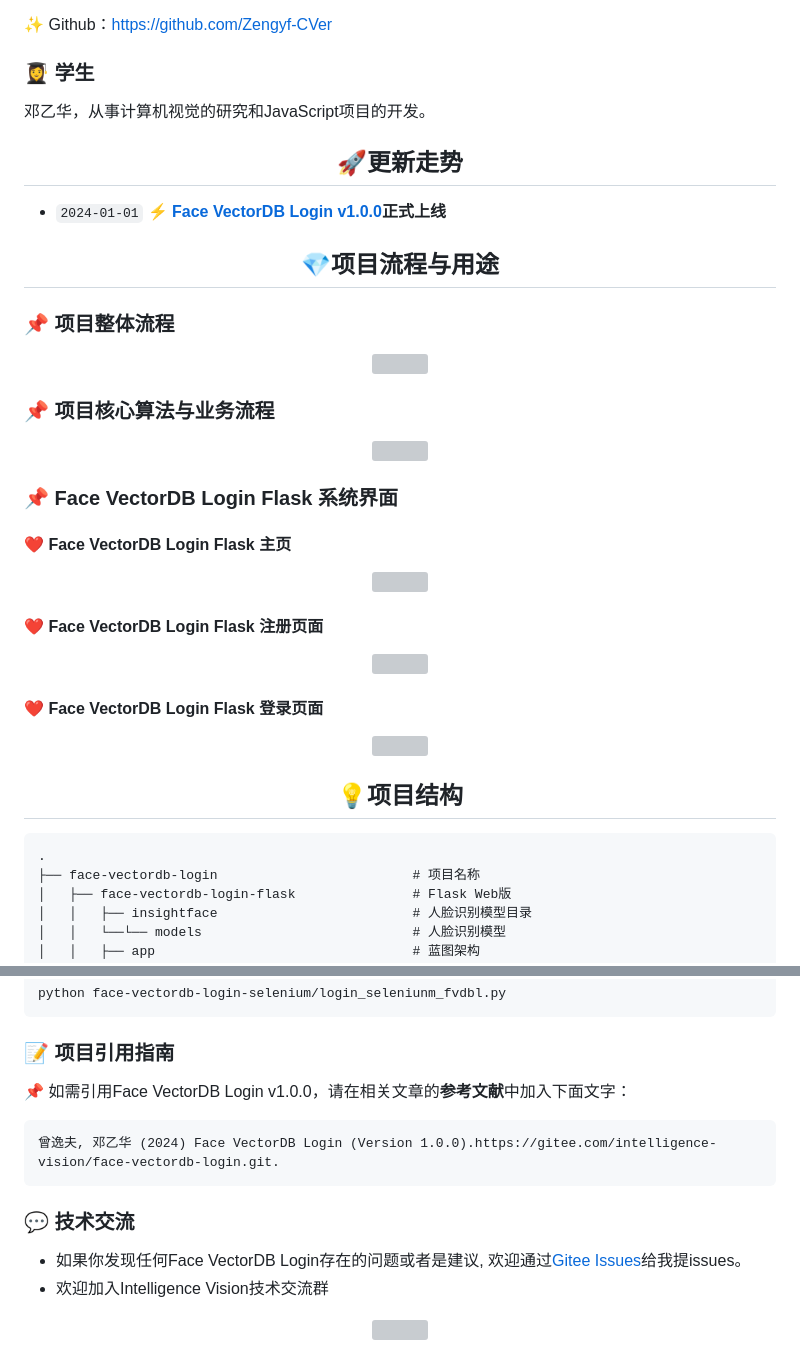
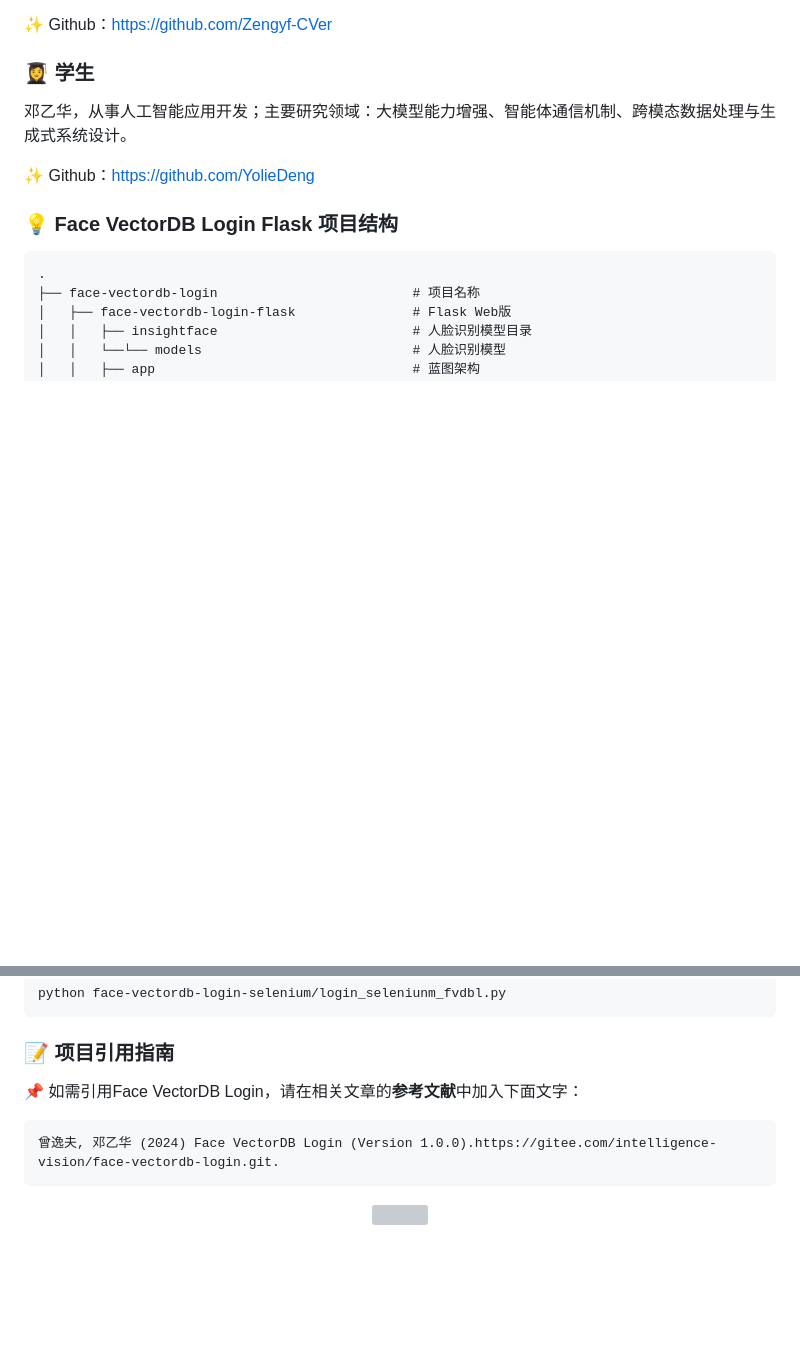
Before and after one commit to YolieDeng/Face-VectorDB-Login, a Markdown page: README.md, 2 parts joined by grey strips. Rendered like a GitHub page; blank space fills up the shorter version; grey boxes are pictures that could not be loaded.

````diff
--- a/README.md
+++ b/README.md
@@ -34,47 +34,11 @@
 
 ### 👩‍🎓 学生
 
-邓乙华，从事计算机视觉的研究和JavaScript项目的开发。
+邓乙华，从事人工智能应用开发；主要研究领域：大模型能力增强、智能体通信机制、跨模态数据处理与生成式系统设计。
 
-<h2 align="center">🚀更新走势</h2>
+✨  Github：https://github.com/YolieDeng
 
-- `2024-01-01` **⚡ [Face VectorDB Login v1.0.0](https://gitee.com/intelligence-vision/face-vectordb-login/releases/tag/v1.0.0)正式上线**
-
-<h2 align="center">💎项目流程与用途</h2>
-
-### 📌 项目整体流程
-
-<div align="center" >
-<img src="https://pycver.gitee.io/ows-pics/imgs/face-vectordb-workflow.png">
-</div>
-
-### 📌 项目核心算法与业务流程
-
-<div align="center" >
-<img src="https://pycver.gitee.io/ows-pics/imgs/vectordb-face-workflow.png">
-</div>
-
-### 📌 Face VectorDB Login Flask 系统界面
-
-#### ❤️ Face VectorDB Login Flask 主页
-
-<div align="center" >
-<img src="https://pycver.gitee.io/ows-pics/imgs/face-vectordb-login-flask-index.png">
-</div>
-
-#### ❤️ Face VectorDB Login Flask 注册页面
-
-<div align="center" >
-<img src="https://pycver.gitee.io/ows-pics/imgs/face-vectordb-login-flask-register.png">
-</div>
-
-#### ❤️ Face VectorDB Login Flask 登录页面
-
-<div align="center" >
-<img src="https://pycver.gitee.io/ows-pics/imgs/face-vectordb-login-flask-login.png">
-</div>
-
-<h2 align="center">💡项目结构</h2>
+### 💡 Face VectorDB Login Flask 项目结构
 
 ```
 .
@@ -286,17 +250,12 @@ python face-vectordb-login-selenium/login_seleniunm_fvdbl.py
 
 ### 📝 项目引用指南
 
-📌 如需引用Face VectorDB Login v1.0.0，请在相关文章的**参考文献**中加入下面文字：
+📌 如需引用Face VectorDB Login，请在相关文章的**参考文献**中加入下面文字：
 
 ```
 曾逸夫, 邓乙华 (2024) Face VectorDB Login (Version 1.0.0).https://gitee.com/intelligence-vision/face-vectordb-login.git.
 ```
 
-### 💬 技术交流
-
-- 如果你发现任何Face VectorDB Login存在的问题或者是建议, 欢迎通过[Gitee Issues](https://gitee.com/intelligence-vision/face-vectordb-login/issues)给我提issues。
-- 欢迎加入Intelligence Vision技术交流群
-
 <div align="center" >
 <img src="https://pycver.gitee.io/ows-pics/imgs/IntelligenceVisionGroup.jpg" width="20%">
 </div>
````
